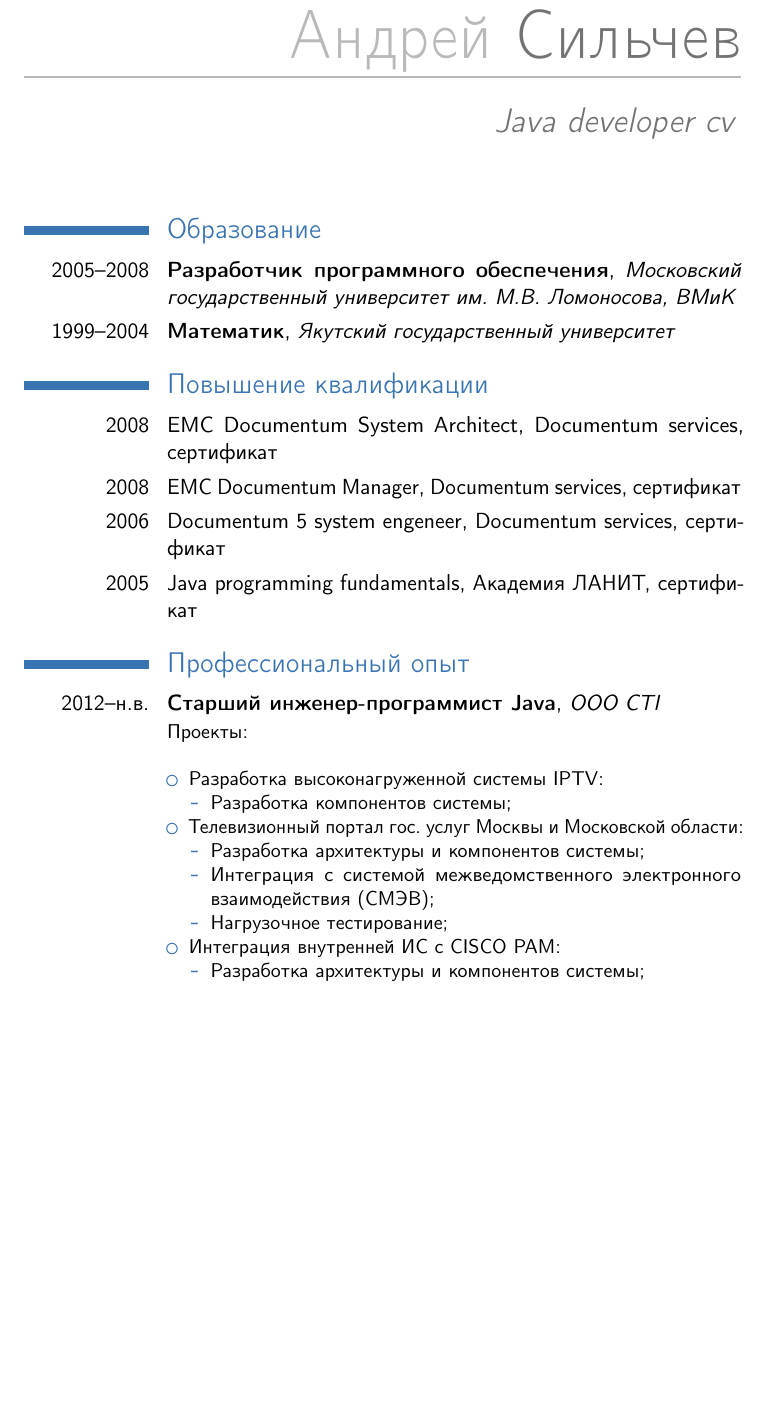
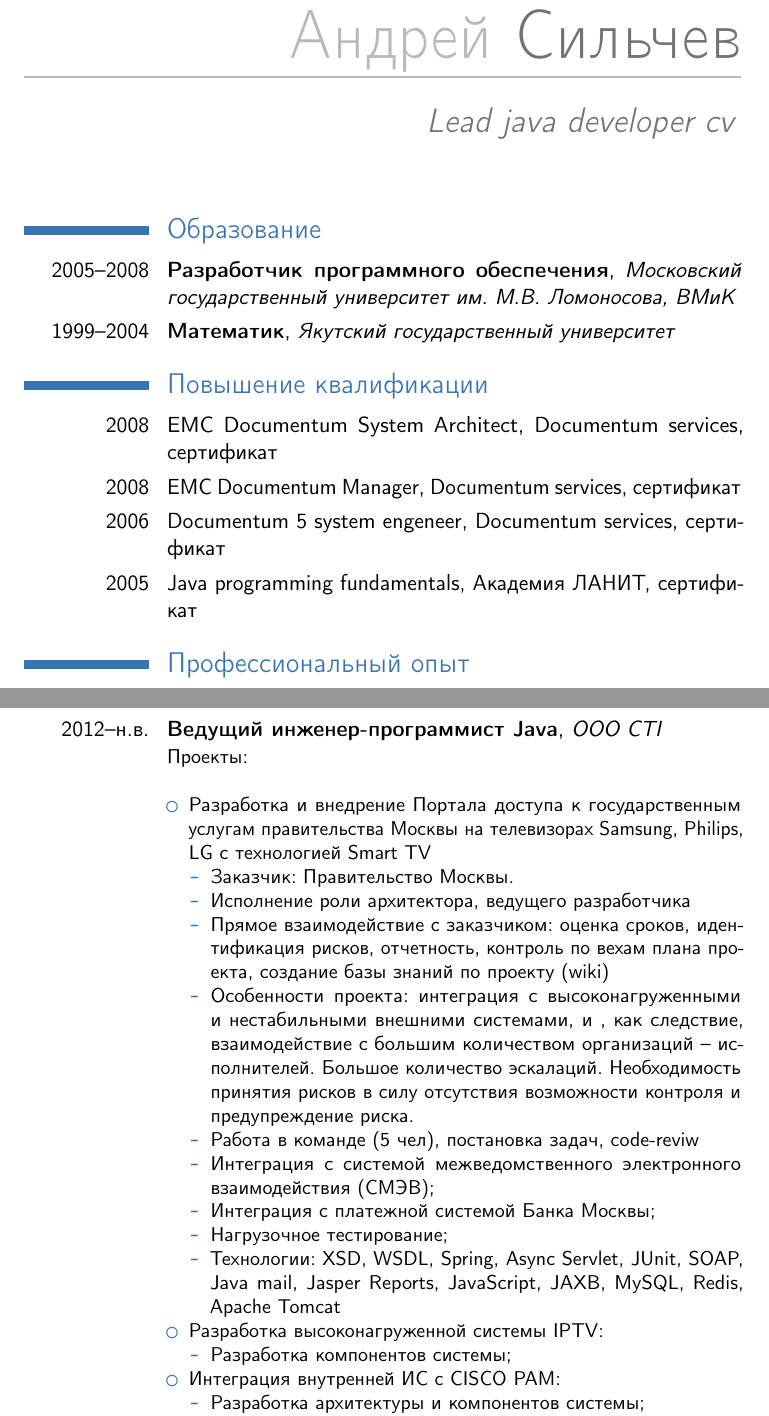
Before and after one commit to asilchev/cv, a LaTeX CV (cv_ru.tex): part of page 1 of 3 before the commit and two parts of pages 1 and 2 of 4 after it, the two joined at a grey line, cut so that both start at the same text, the shorter picture padded with empty space. Compiled offline with pdfLaTeX.

Commit message:
changes 01.06.2014

```diff
--- a/cv_ru.tex
+++ b/cv_ru.tex
@@ -16,9 +16,9 @@
 % personal data (the given example is exhaustive; just give what you want)
 \firstname{Андрей}
 \familyname{Сильчев}
-\title{Java developer cv}
+\title{Lead java developer cv}
 \mobile{+7(903)558-64-24}
-\phone{+7(499)184-07-75}
+% \phone{+7(499)184-07-75}
 \email{a.silchev@gmail.com}
 \social[twitter]{asilchev}
 \social[github]{inot}
@@ -48,17 +48,23 @@
 \section{Профессиональный опыт}
 
 %CTI
-\cventry{2012--н.в.}{Старший инженер-программист Java}{ООО CTI}{}{}{Проекты:\newline{}%
+\cventry{2012--н.в.}{Ведущий инженер-программист Java}{ООО CTI}{}{}{Проекты:\newline{}%
 \begin{itemize}%
+\itemРазработка и внедрение Портала доступа к государственным услугам правительства Москвы на телевизорах Samsung, Philips, LG  с технологией Smart TV
+\begin{itemize}
+\itemЗаказчик: Правительство Москвы.
+\itemИсполнение роли архитектора, ведущего разработчика
+\itemПрямое взаимодействие с заказчиком: оценка сроков, идентификация рисков, отчетность, контроль по вехам плана проекта, создание базы знаний по проекту (wiki)
+\itemОсобенности проекта: интеграция с высоконагруженными и нестабильными внешними системами, и , как следствие,  взаимодействие с большим количеством организаций – исполнителей. Большое количество эскалаций. Необходимость принятия рисков в силу отсутствия возможности контроля и предупреждение риска.
+\itemРабота в команде (5 чел), постановка задач, code-reviw
+\itemИнтеграция с системой межведомственного электронного взаимодействия (СМЭВ);
+\itemИнтеграция с платежной системой Банка Москвы;
+\itemНагрузочное тестирование;
+\itemТехнологии: XSD, WSDL, Spring, Async Servlet, JUnit, SOAP, Java mail, Jasper Reports, JavaScript, JAXB, MySQL, Redis, Apache Tomcat
+\end{itemize}
 \item Разработка высоконагруженной системы IPTV:
 \begin{itemize}
 \item Разработка компонентов системы;
-\end{itemize}
-\item Телевизионный портал гос. услуг Москвы и Московской области:
-\begin{itemize}
-\itemРазработка архитектуры и компонентов системы;
-\itemИнтеграция с системой межведомственного электронного взаимодействия (СМЭВ);
-\itemНагрузочное тестирование;
 \end{itemize}
 \item Интеграция внутренней ИС с CISCO PAM:
 \begin{itemize}
```
Also changed, not shown: cv_ru.pdf.
